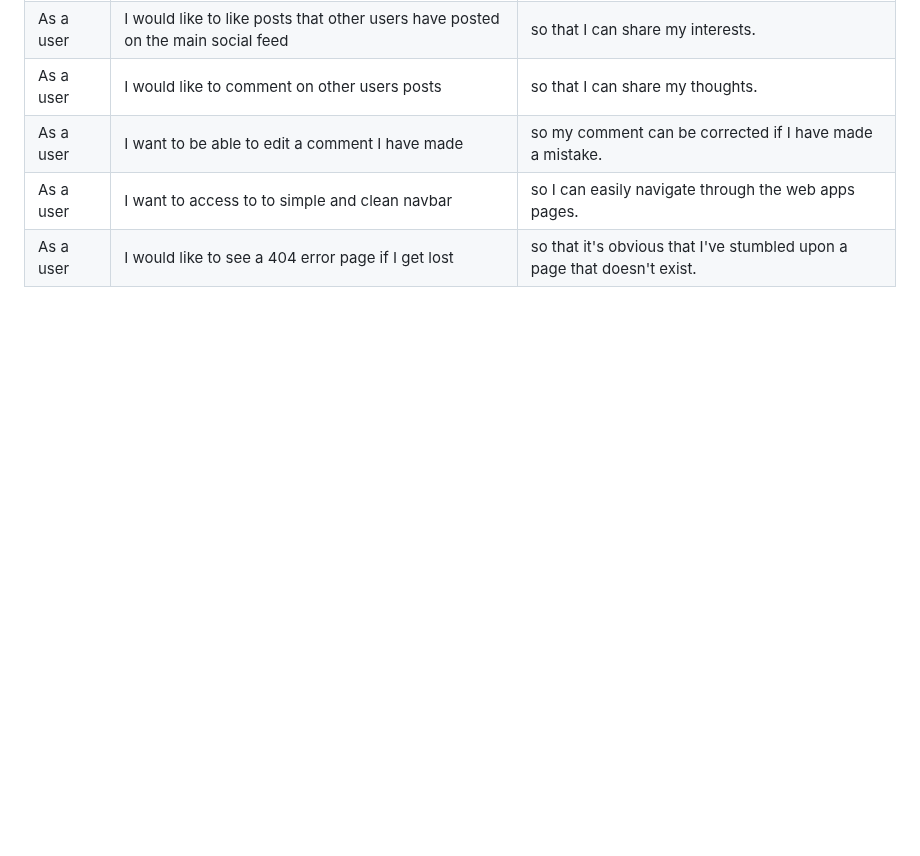
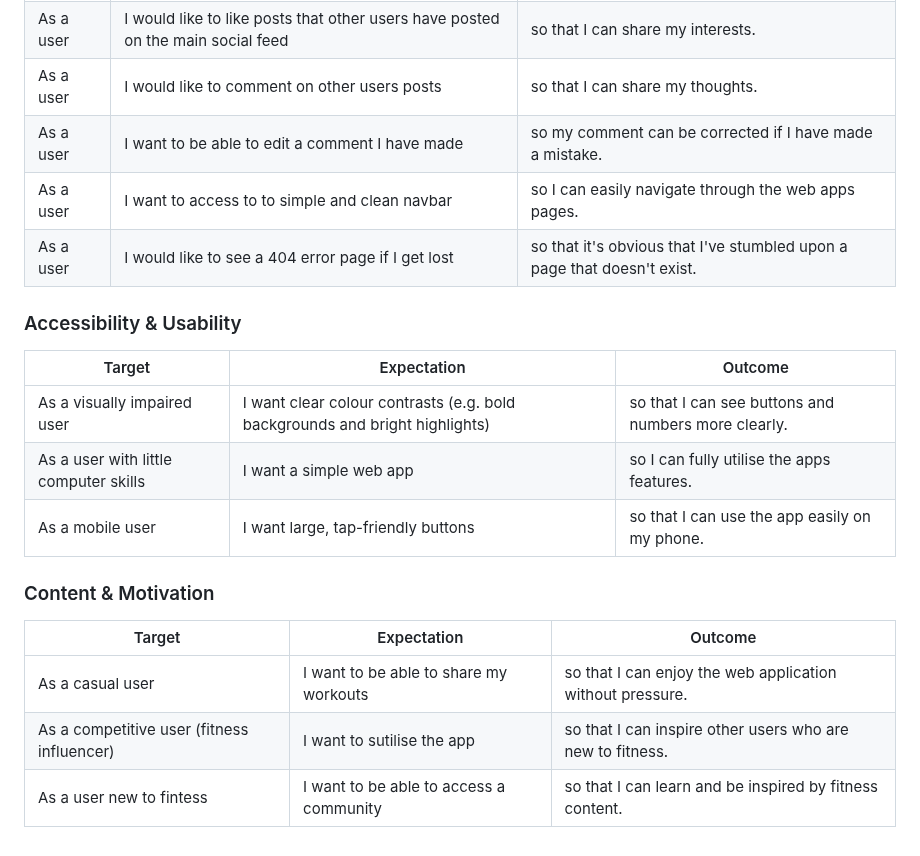
Before and after one commit to Louiseskinner01/project3-social-fitness, a Markdown page: README.md, the part around the change. GitHub-like rendering; blank space fills up the shorter version.

Commit message:
Add usability, content and motivation  stories to support README documention

```diff
--- a/README.md
+++ b/README.md
@@ -133,3 +133,20 @@ I've used [Balsamiq](https://balsamiq.com/wireframes) to design my site wirefram
 |As a user | I want to be able to edit a comment I have made | so my comment can be corrected if I have made a mistake.|
 |As a user | I want to access to to simple and clean navbar | so I can easily navigate through the web apps pages. |
 | As a user | I would like to see a 404 error page if I get lost | so that it's obvious that I've stumbled upon a page that doesn't exist. |
+
+
+### Accessibility & Usability
+
+| Target | Expectation | Outcome |
+| --- | --- | --- |
+| As a visually impaired user | I want clear colour contrasts (e.g. bold backgrounds and bright highlights) | so that I can see buttons and numbers more clearly. |
+| As a user with little computer skills | I want a simple web app | so I can fully utilise the apps features. |
+| As a mobile user | I want large, tap-friendly buttons | so that I can use the app easily on my phone. |
+
+### Content & Motivation
+
+| Target | Expectation | Outcome |
+| --- | --- | --- |
+| As a casual user | I want to be able to share my workouts | so that I can enjoy the web application without pressure. |
+| As a competitive user (fitness influencer)| I want to sutilise the app | so that I can inspire other users who are new to fitness. |
+| As a user new to fintess | I want to be able to access a community | so that I can learn and be inspired by fitness content. |
```
